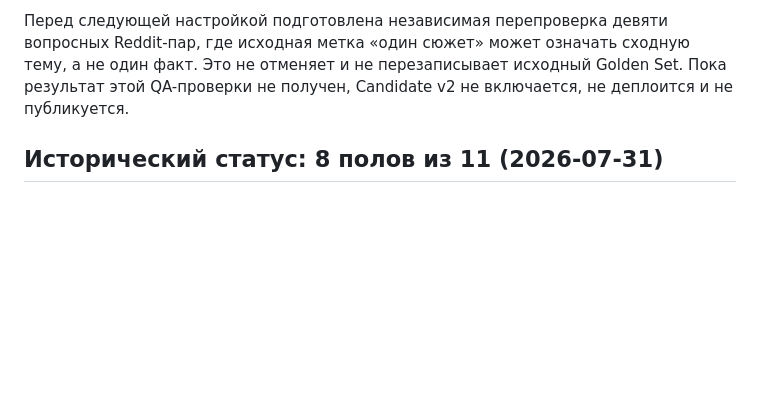
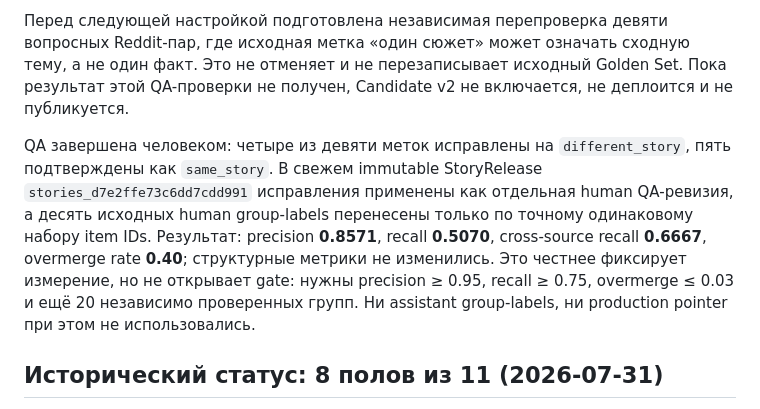
Before and after one commit to eiler2005/reddit-compass, a Markdown page: docs/QUALITY_GATES.md, the part around the change. Rendered like a GitHub page; blank space fills up the shorter version.

Commit message:
docs: record Golden Set QA outcome

```diff
--- a/docs/QUALITY_GATES.md
+++ b/docs/QUALITY_GATES.md
@@ -171,6 +171,15 @@ recall **0.6667**. Группы намеренно не переносились
 не перезаписывает исходный Golden Set. Пока результат этой QA-проверки не получен, Candidate v2
 не включается, не деплоится и не публикуется.
 
+QA завершена человеком: четыре из девяти меток исправлены на `different_story`, пять
+подтверждены как `same_story`. В свежем immutable StoryRelease
+`stories_d7e2ffe73c6dd7cdd991` исправления применены как отдельная human QA-ревизия, а десять
+исходных human group-labels перенесены только по точному одинаковому набору item IDs. Результат:
+precision **0.8571**, recall **0.5070**, cross-source recall **0.6667**, overmerge rate **0.40**;
+структурные метрики не изменились. Это честнее фиксирует измерение, но не открывает gate:
+нужны precision ≥ 0.95, recall ≥ 0.75, overmerge ≤ 0.03 и ещё 20 независимо проверенных групп.
+Ни assistant group-labels, ни production pointer при этом не использовались.
+
 ## Исторический статус: 8 полов из 11 (2026-07-31)
 
 Замер на 7-дневном broad `2026-07-23_2026-07-29-broad-r1` с тогдашними порогами эмбеддингов,
```
Also changed, not shown: CHANGELOG.md (+3 -1 lines).
